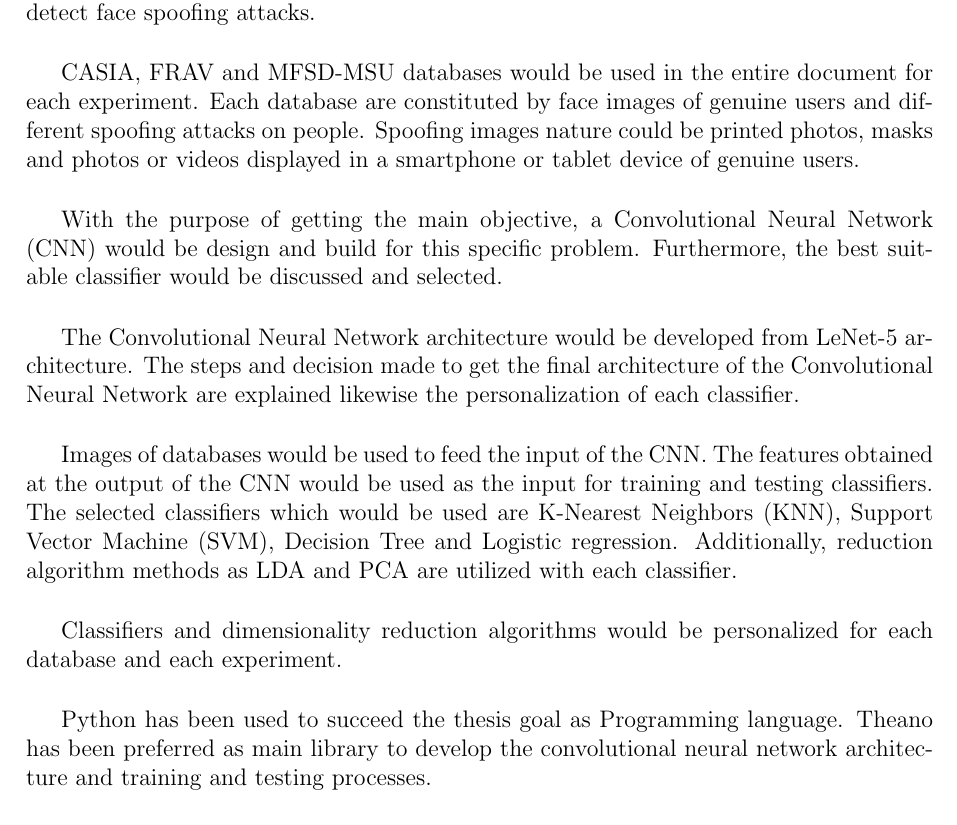
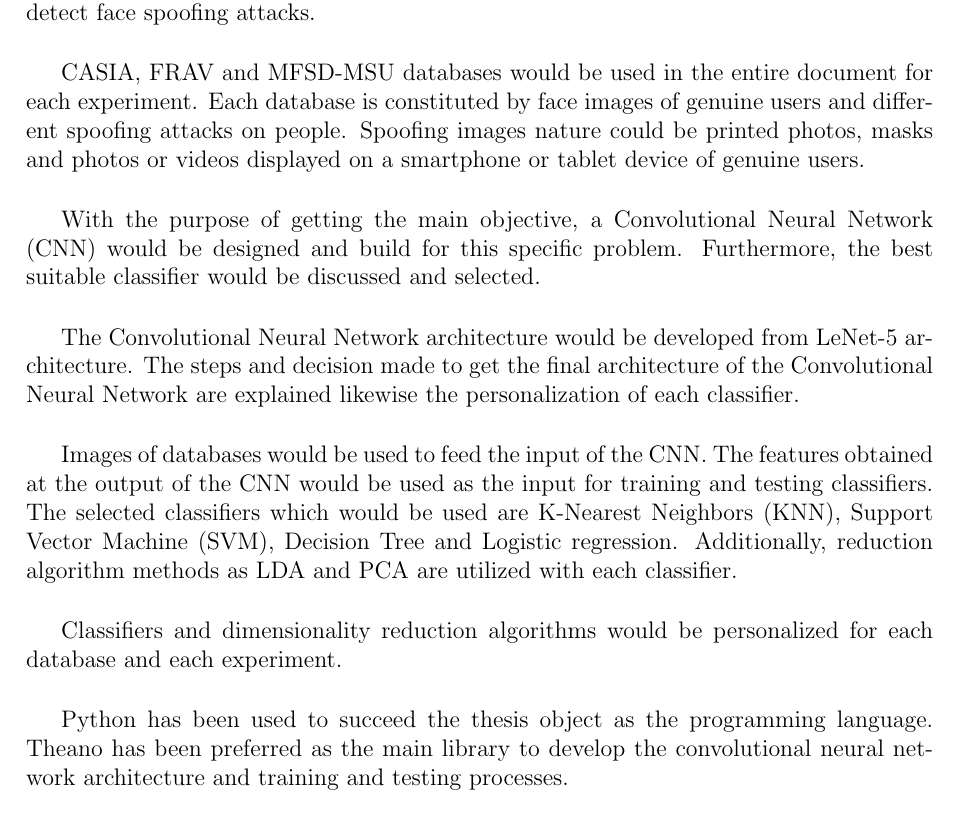
Before and after one commit to beatrizgoa/Latex_TFM, a LaTeX thesis (Memoria_TFM.tex): part of page 3 of 104, cut so that both start at the same text. Compiled offline with pdfLaTeX.

Commit message:
grammarly en abstract

```diff
--- a/Memoria_TFM.tex
+++ b/Memoria_TFM.tex
@@ -155,9 +155,9 @@
 \chapter*{Abstract}
 This thesis proposes an algorithm based on deep learning whose finality is being able to detect face spoofing attacks.\\
 
-CASIA, FRAV and MFSD-MSU databases would be used in the entire document for each experiment. Each database are constituted by face images of genuine users and different spoofing attacks on people. Spoofing images nature could be printed photos, masks and photos or videos displayed in a smartphone or tablet device of genuine users.\\
+CASIA, FRAV and MFSD-MSU databases would be used in the entire document for each experiment. Each database is constituted by face images of genuine users and different spoofing attacks on people. Spoofing images nature could be printed photos, masks and photos or videos displayed on a smartphone or tablet device of genuine users.\\
 
-With the purpose of getting the main objective, a Convolutional Neural Network (CNN) would be design and build for this specific problem. Furthermore, the best suitable classifier would be discussed and selected.\\
+With the purpose of getting the main objective, a Convolutional Neural Network (CNN) would be designed and build for this specific problem. Furthermore, the best suitable classifier would be discussed and selected.\\
 
 The Convolutional Neural Network architecture would be developed from LeNet-5 architecture. The steps and decision made to get the final architecture of the Convolutional Neural Network are explained likewise the personalization of each classifier.\\
 
@@ -165,7 +165,7 @@ The Convolutional Neural Network architecture would be developed from LeNet-5 ar
 
 Classifiers and dimensionality reduction algorithms would be personalized for each database and each experiment.\\
 
-Python has been used to succeed the thesis goal as Programming language. Theano has been preferred as main library to develop the convolutional neural network architecture and training and testing processes.\\
+Python has been used to succeed the thesis object as the programming language. Theano has been preferred as the main library to develop the convolutional neural network architecture and training and testing processes.\\
 
 From the results obtained, could be concluded that the most correctly classified database is RGB+NIR (added in feature level) FRAV database by reason of the perfectly classification result.\\
 
```
